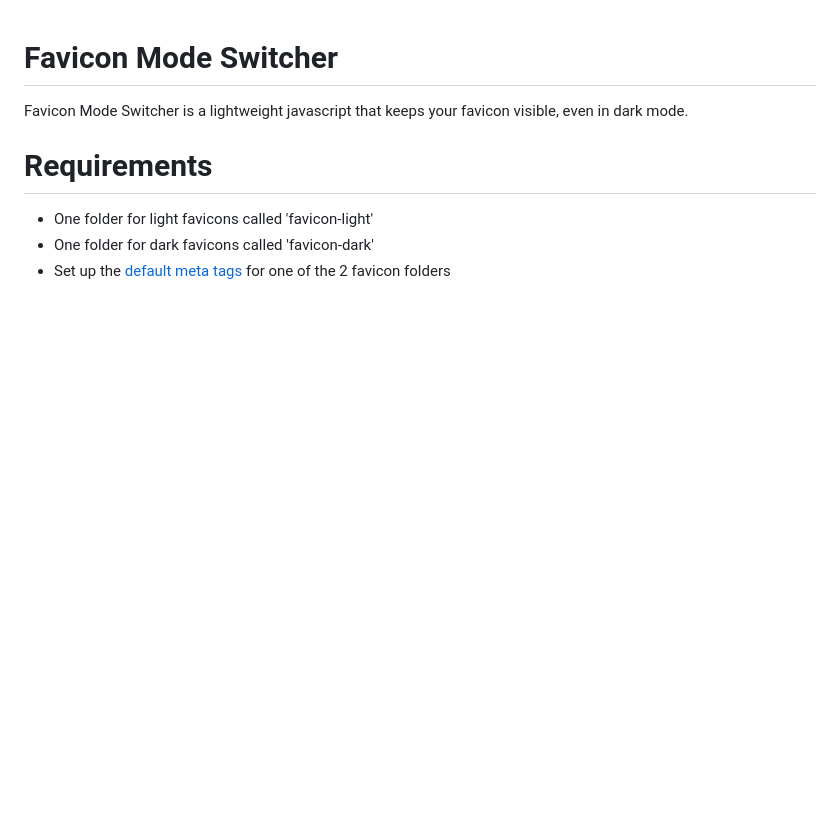
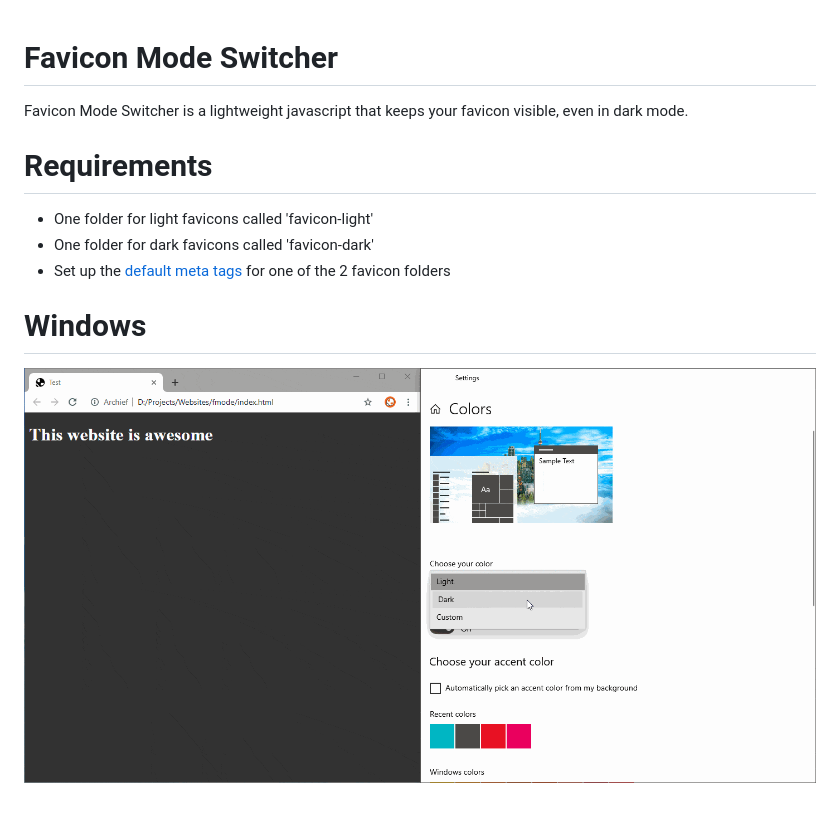
Before and after one commit to stevenhoog/fmode, a Markdown page: README.md, the part around the change. Drawn GitHub-style; pictures changed too: fmode_windows.gif (added); blank space fills up the shorter version.

Commit message:
Windows preview GIF added

```diff
--- a/README.md
+++ b/README.md
@@ -6,3 +6,6 @@ Favicon Mode Switcher is a lightweight javascript that keeps your favicon visibl
  - One folder for light favicons called 'favicon-light'
  - One folder for dark favicons called 'favicon-dark'
  - Set up the [default meta tags](https://www.w3.org/2005/10/howto-favicon) for one of the 2 favicon folders
+
+# Windows
+![](fmode_windows.gif)
```
